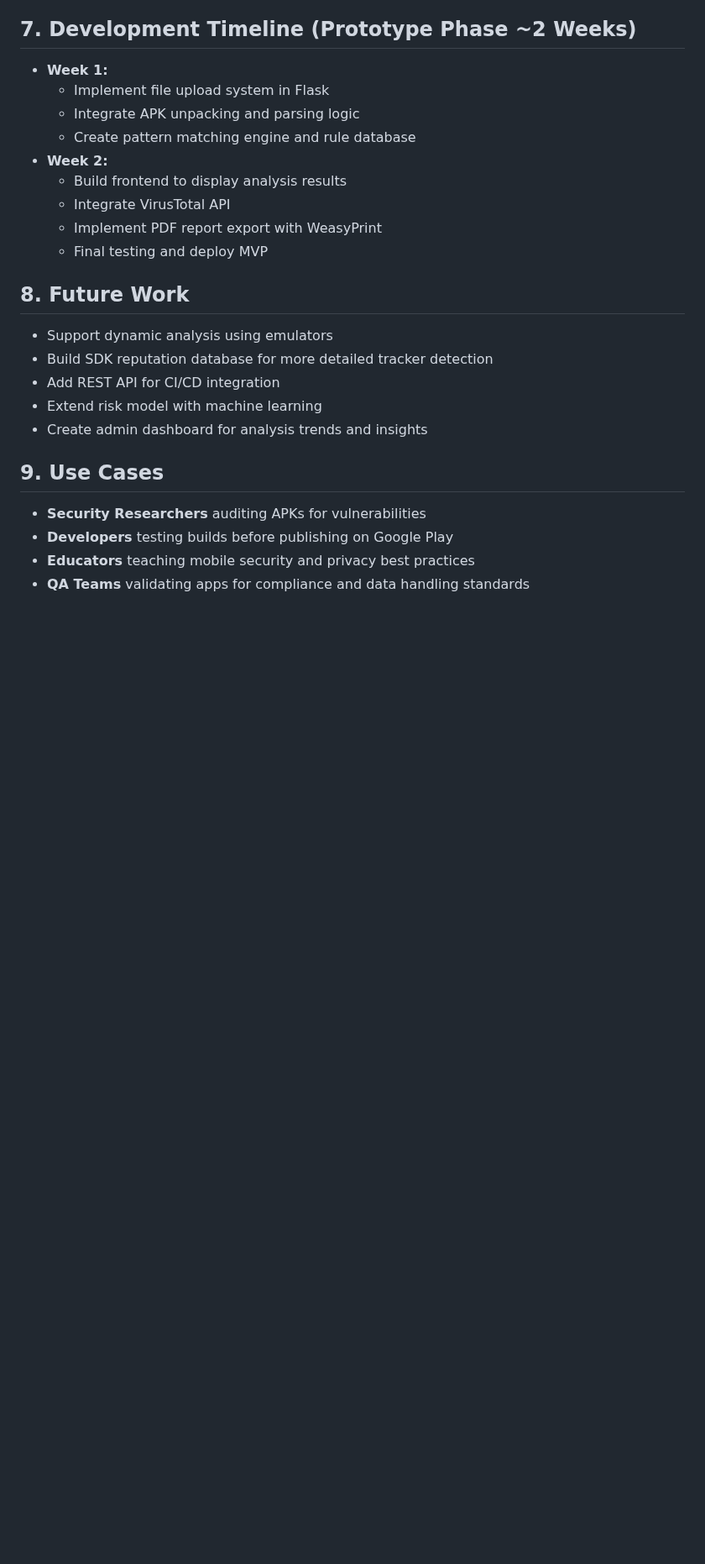
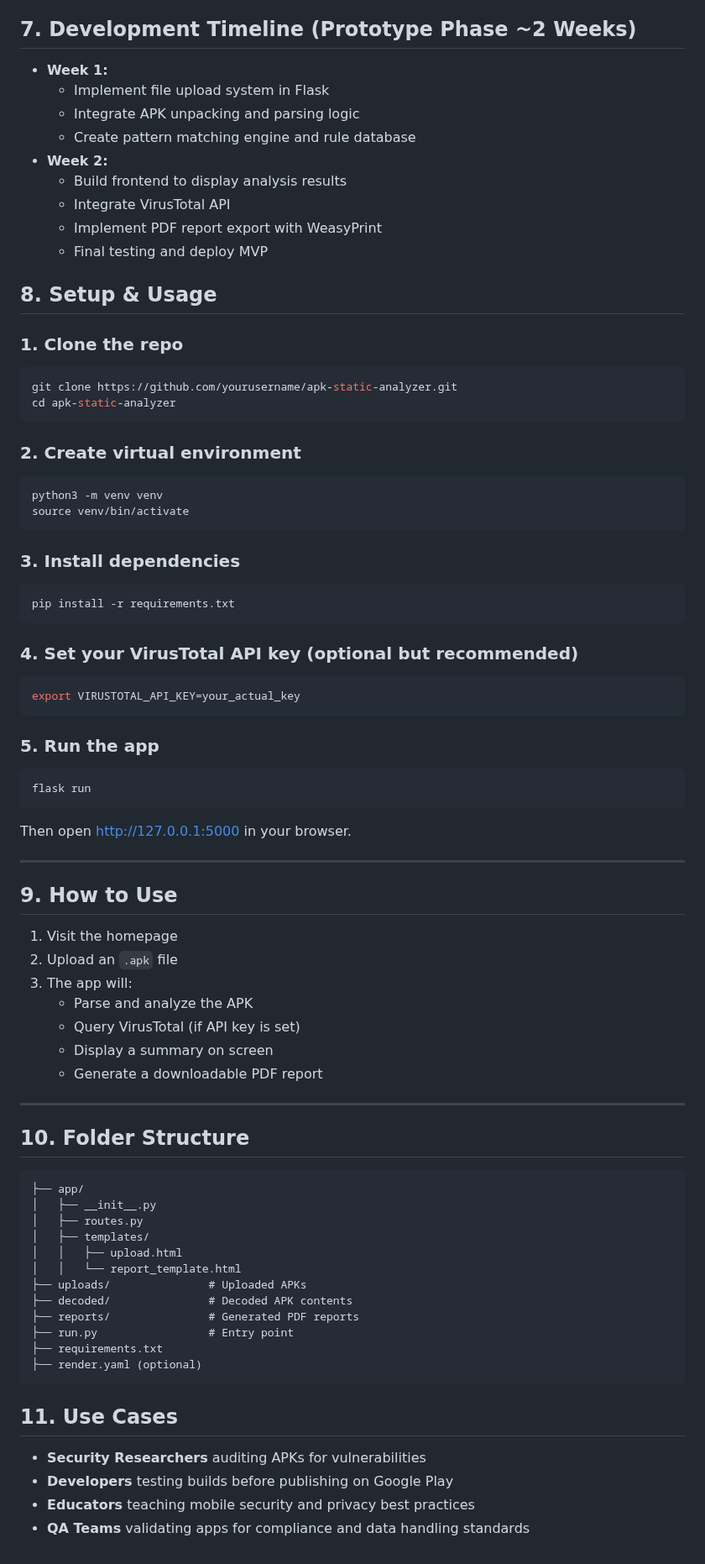
Before and after one commit to elizamarghidanu/apk_static_analyzer, a Markdown page: README.md, the part around the change. Shown at 84% size. Rendered like a GitHub page; blank space fills up the shorter version.

````diff
--- a/README.md
+++ b/README.md
@@ -89,15 +89,69 @@ The application will:
   - Implement PDF report export with WeasyPrint
   - Final testing and deploy MVP
 
-## 8. Future Work
+## 8. Setup & Usage
 
-- Support dynamic analysis using emulators
-- Build SDK reputation database for more detailed tracker detection
-- Add REST API for CI/CD integration
-- Extend risk model with machine learning
-- Create admin dashboard for analysis trends and insights
+### 1. Clone the repo
+```bash
+git clone https://github.com/yourusername/apk-static-analyzer.git
+cd apk-static-analyzer
+```
 
-## 9. Use Cases
+### 2. Create virtual environment
+```bash
+python3 -m venv venv
+source venv/bin/activate
+```
+
+### 3. Install dependencies
+```bash
+pip install -r requirements.txt
+```
+
+### 4. Set your VirusTotal API key (optional but recommended)
+```bash
+export VIRUSTOTAL_API_KEY=your_actual_key
+```
+
+### 5. Run the app
+```bash
+flask run
+```
+
+Then open [http://127.0.0.1:5000](http://127.0.0.1:5000) in your browser.
+
+---
+
+## 9. How to Use
+
+1. Visit the homepage
+2. Upload an `.apk` file
+3. The app will:
+   - Parse and analyze the APK
+   - Query VirusTotal (if API key is set)
+   - Display a summary on screen
+   - Generate a downloadable PDF report
+
+---
+
+## 10. Folder Structure
+```
+├── app/
+│   ├── __init__.py
+│   ├── routes.py
+│   ├── templates/
+│   │   ├── upload.html
+│   │   └── report_template.html
+├── uploads/               # Uploaded APKs
+├── decoded/               # Decoded APK contents
+├── reports/               # Generated PDF reports
+├── run.py                 # Entry point
+├── requirements.txt
+├── render.yaml (optional)
+```
+
+
+## 11. Use Cases
 
 - **Security Researchers** auditing APKs for vulnerabilities
 - **Developers** testing builds before publishing on Google Play
````
